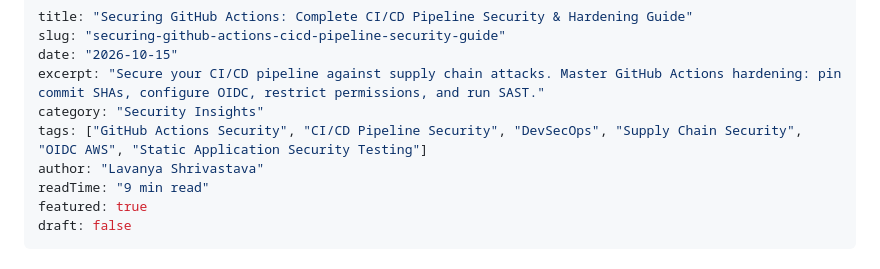
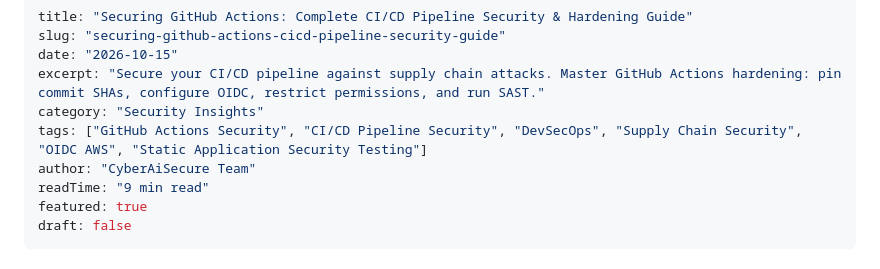
Before and after one commit to peacemindlav/cyberaisecure, a Markdown page: content/posts/securing-github-actions-cicd-supply-chains.md, the part around the change. GitHub-like rendering.

```diff
--- a/content/posts/securing-github-actions-cicd-supply-chains.md
+++ b/content/posts/securing-github-actions-cicd-supply-chains.md
@@ -5,7 +5,7 @@ date: "2026-10-15"
 excerpt: "Secure your CI/CD pipeline against supply chain attacks. Master GitHub Actions hardening: pin commit SHAs, configure OIDC, restrict permissions, and run SAST."
 category: "Security Insights"
 tags: ["GitHub Actions Security", "CI/CD Pipeline Security", "DevSecOps", "Supply Chain Security", "OIDC AWS", "Static Application Security Testing"]
-author: "Lavanya Shrivastava"
+author: "CyberAiSecure Team"
 readTime: "9 min read"
 featured: true
 draft: false
```
